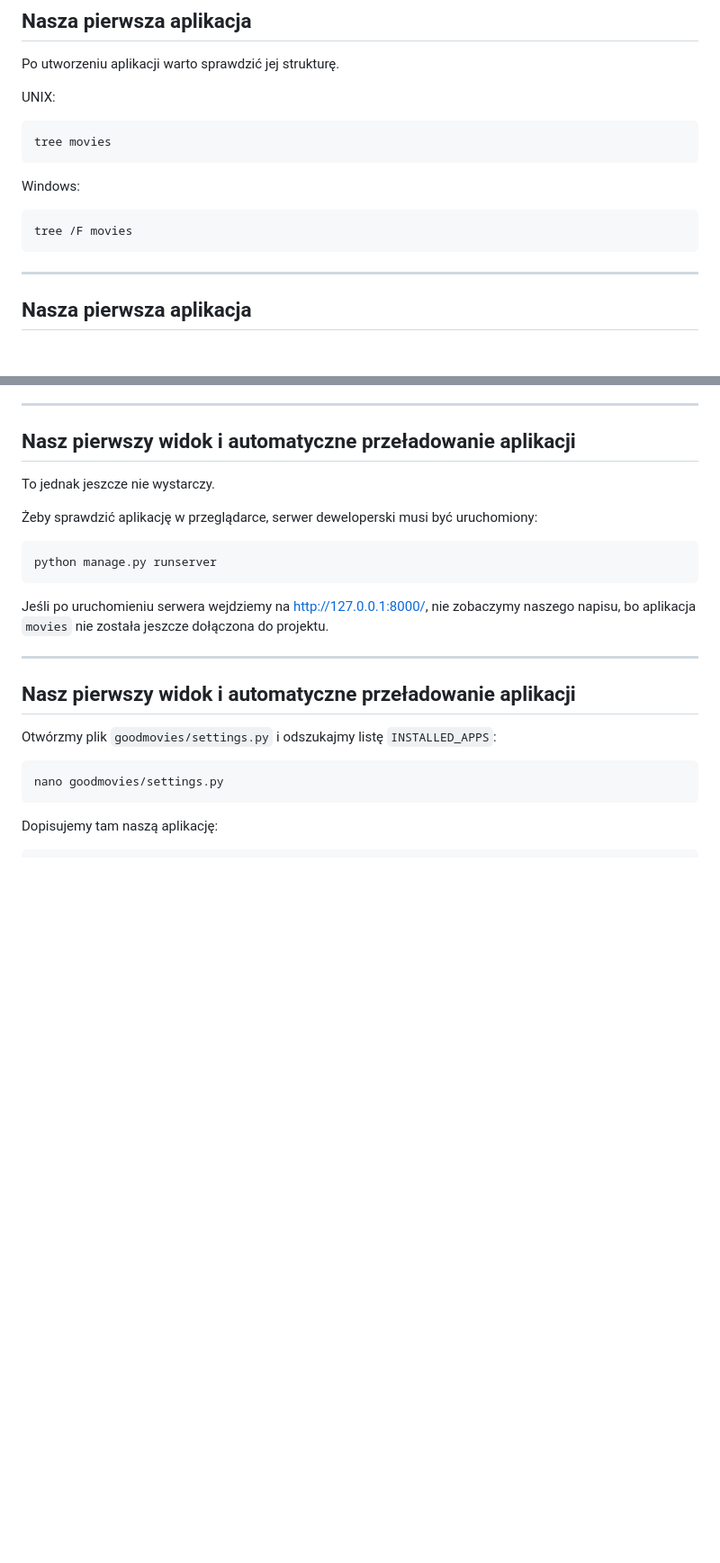
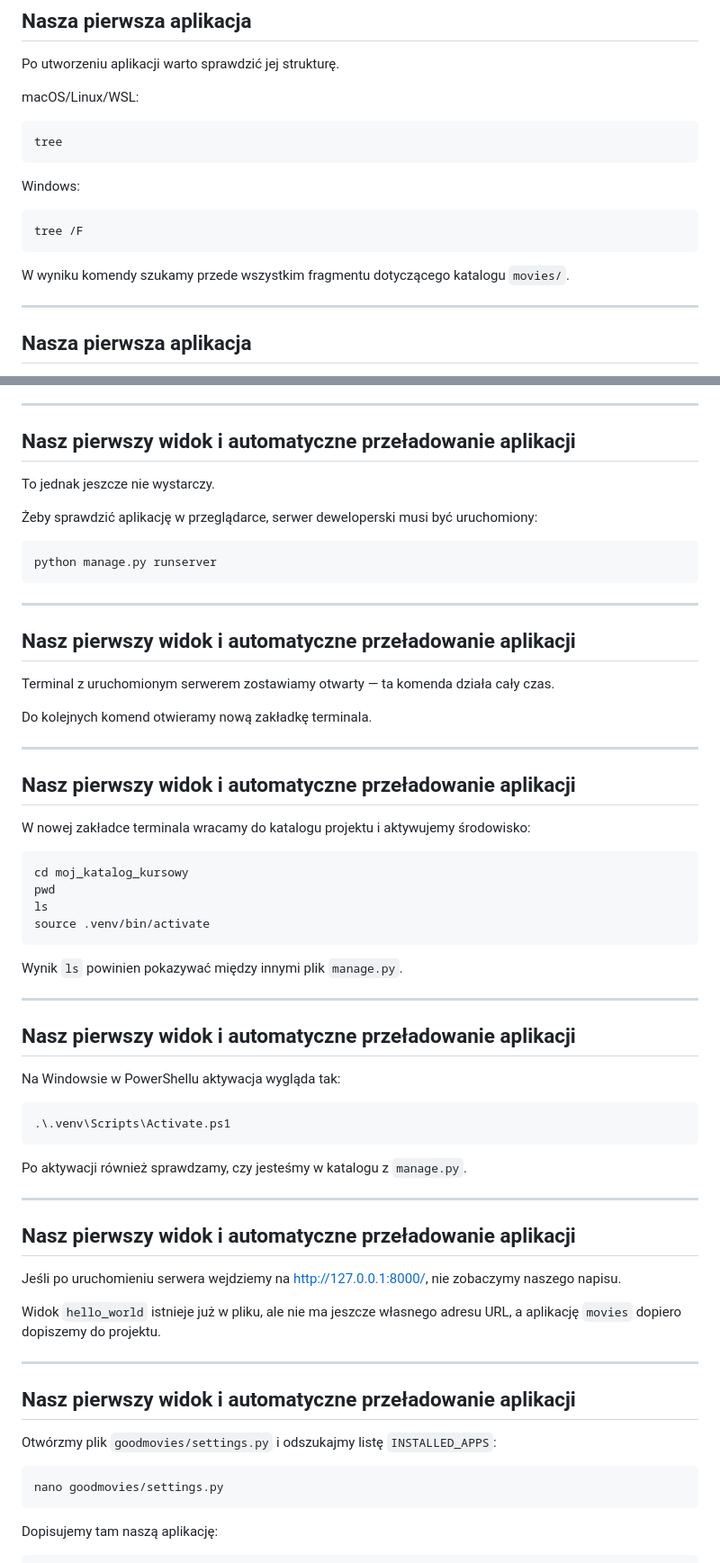
Before and after one commit to miklesz/Django, a Markdown page: 2_widoki_migracje_admin_i_kontekst.md, 2 parts joined by grey strips. Shown at 90% size. Drawn GitHub-style; blank space fills up the shorter version.

````diff
--- a/2_widoki_migracje_admin_i_kontekst.md
+++ b/2_widoki_migracje_admin_i_kontekst.md
@@ -115,17 +116,19 @@ python manage.py startapp movies
 
 Po utworzeniu aplikacji warto sprawdzić jej strukturę.
 
-UNIX:
+macOS/Linux/WSL:
 
 ```bash
-tree movies
+tree
 ```
 
 Windows:
 
 ```bash
-tree /F movies
+tree /F
 ```
+
+W wyniku komendy szukamy przede wszystkim fragmentu dotyczącego katalogu `movies/`.
 
 ---
 
@@ -209,7 +212,48 @@ To jednak jeszcze nie wystarczy.
 python manage.py runserver
 ```
 
-Jeśli po uruchomieniu serwera wejdziemy na [http://127.0.0.1:8000/](http://127.0.0.1:8000/), nie zobaczymy naszego napisu, bo aplikacja `movies` nie została jeszcze dołączona do projektu.
+---
+
+## Nasz pierwszy widok i automatyczne przeładowanie aplikacji
+
+Terminal z uruchomionym serwerem zostawiamy otwarty — ta komenda działa cały czas.
+
+Do kolejnych komend otwieramy nową zakładkę terminala.
+
+---
+
+## Nasz pierwszy widok i automatyczne przeładowanie aplikacji
+
+W nowej zakładce terminala wracamy do katalogu projektu i aktywujemy środowisko:
+
+```bash
+cd moj_katalog_kursowy
+pwd
+ls
+source .venv/bin/activate
+```
+
+Wynik `ls` powinien pokazywać między innymi plik `manage.py`.
+
+---
+
+## Nasz pierwszy widok i automatyczne przeładowanie aplikacji
+
+Na Windowsie w PowerShellu aktywacja wygląda tak:
+
+```powershell
+.\.venv\Scripts\Activate.ps1
+```
+
+Po aktywacji również sprawdzamy, czy jesteśmy w katalogu z `manage.py`.
+
+---
+
+## Nasz pierwszy widok i automatyczne przeładowanie aplikacji
+
+Jeśli po uruchomieniu serwera wejdziemy na [http://127.0.0.1:8000/](http://127.0.0.1:8000/), nie zobaczymy naszego napisu.
+
+Widok `hello_world` istnieje już w pliku, ale nie ma jeszcze własnego adresu URL, a aplikację `movies` dopiero dopiszemy do projektu.
 
 ---
 
````
Also changed, not shown: other parts of 2_widoki_migracje_admin_i_kontekst.md (+47 -19 lines).
